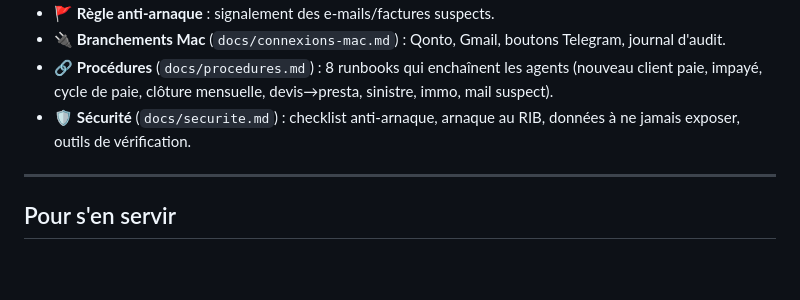
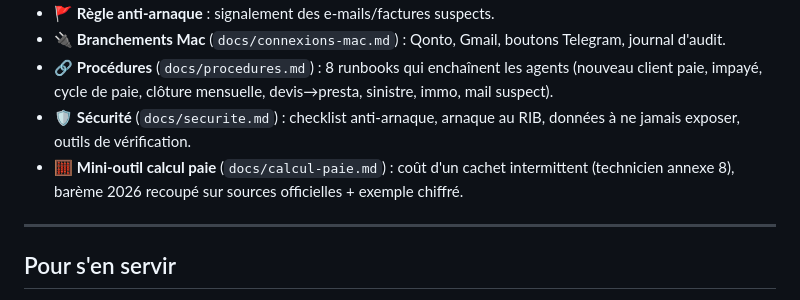
Before and after one commit to davidmequies-cmyk/Paperasse, a Markdown page: hermes/docs/recap-agents.md, the part around the change. Drawn GitHub-style; blank space fills up the shorter version.

```diff
--- a/hermes/docs/recap-agents.md
+++ b/hermes/docs/recap-agents.md
@@ -60,6 +60,7 @@
 - 🔌 **Branchements Mac** (`docs/connexions-mac.md`) : Qonto, Gmail, boutons Telegram, journal d'audit.
 - 🔗 **Procédures** (`docs/procedures.md`) : 8 runbooks qui enchaînent les agents (nouveau client paie, impayé, cycle de paie, clôture mensuelle, devis→presta, sinistre, immo, mail suspect).
 - 🛡️ **Sécurité** (`docs/securite.md`) : checklist anti-arnaque, arnaque au RIB, données à ne jamais exposer, outils de vérification.
+- 🧮 **Mini-outil calcul paie** (`docs/calcul-paie.md`) : coût d'un cachet intermittent (technicien annexe 8), barème 2026 recoupé sur sources officielles + exemple chiffré.
 
 ---
 
```
Also changed, not shown: hermes/README.md (+1 -0 lines), hermes/docs/calcul-paie.md (added, +79 -0 lines).
